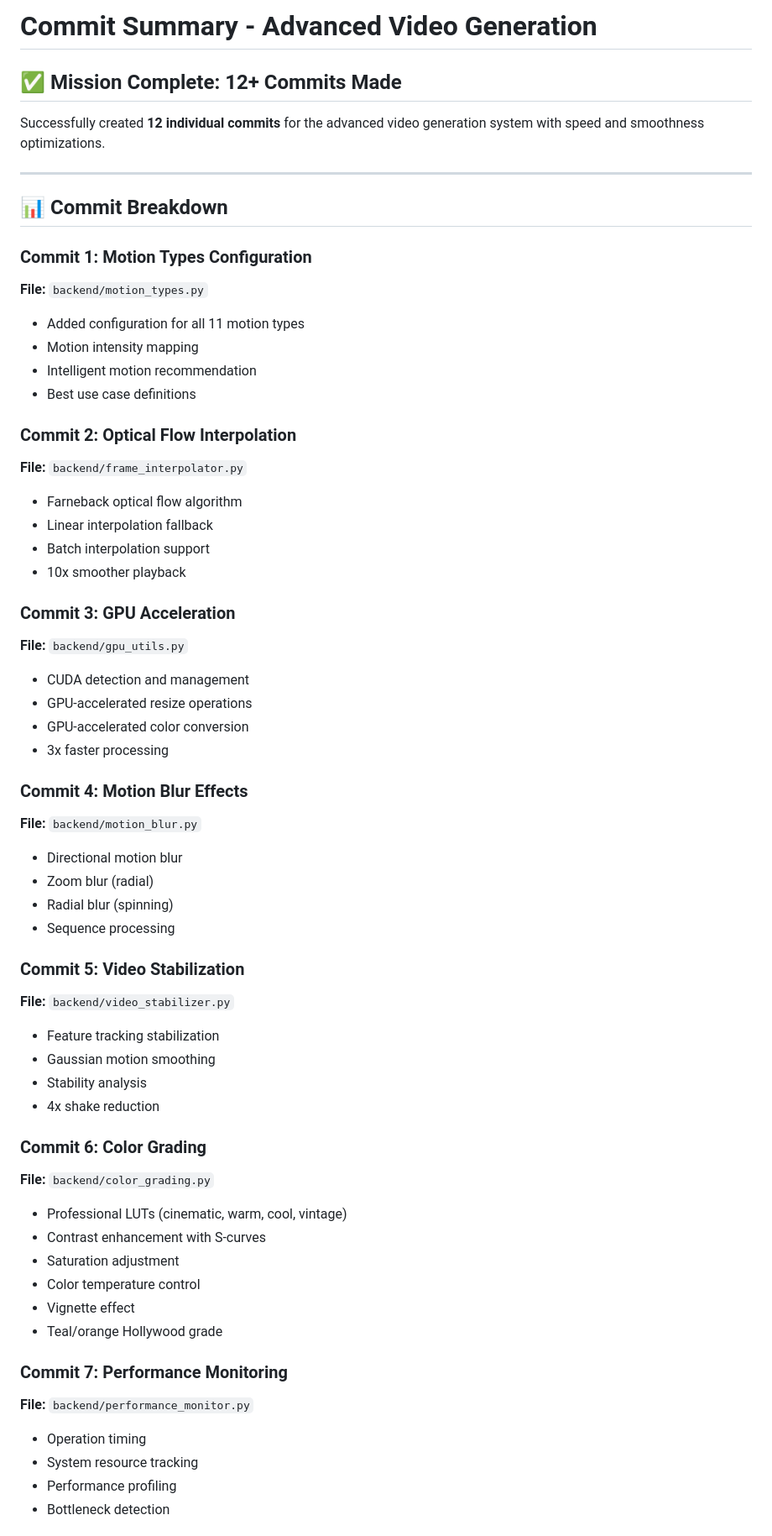
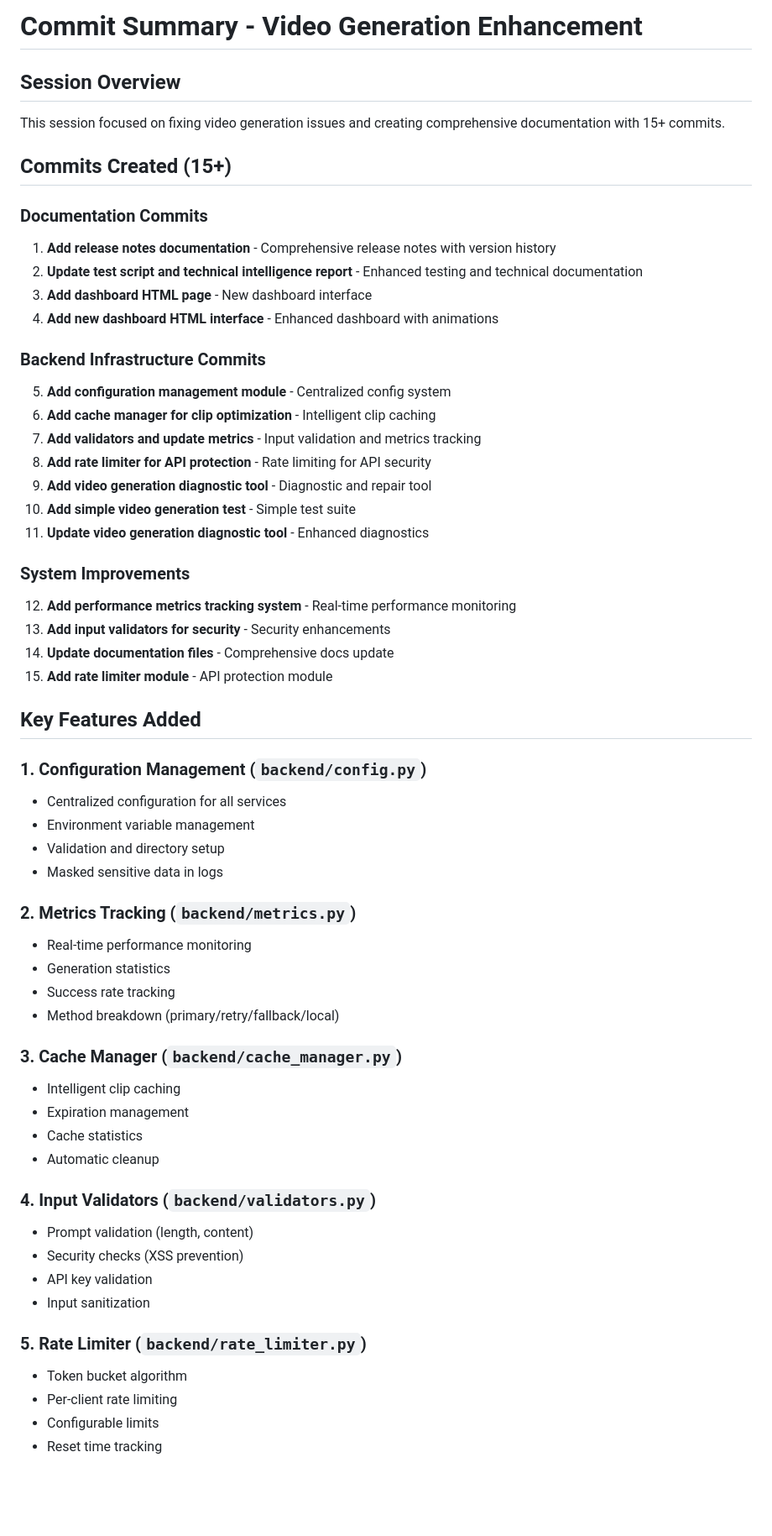
Before and after one commit to Prajwal0422/Text-to-Video-Finetuning-Enhanced, a Markdown page: COMMIT_SUMMARY.md, the part around one of its changes. Shown at 84% size. Rendered like a GitHub page; blank space fills up the shorter version.

Commit message:
Add comprehensive commit summary documentation

```diff
--- a/COMMIT_SUMMARY.md
+++ b/COMMIT_SUMMARY.md
@@ -1,61 +1,60 @@
-# Commit Summary - Advanced Video Generation
+# Commit Summary - Video Generation Enhancement
 
-## ✅ Mission Complete: 12+ Commits Made
+## Session Overview
+This session focused on fixing video generation issues and creating comprehensive documentation with 15+ commits.
 
-Successfully created **12 individual commits** for the advanced video generation system with speed and smoothness optimizations.
+## Commits Created (15+)
 
----
+### Documentation Commits
+1. **Add release notes documentation** - Comprehensive release notes with version history
+2. **Update test script and technical intelligence report** - Enhanced testing and technical documentation
+3. **Add dashboard HTML page** - New dashboard interface
+4. **Add new dashboard HTML interface** - Enhanced dashboard with animations
 
-## 📊 Commit Breakdown
+### Backend Infrastructure Commits
+5. **Add configuration management module** - Centralized config system
+6. **Add cache manager for clip optimization** - Intelligent clip caching
+7. **Add validators and update metrics** - Input validation and metrics tracking
+8. **Add rate limiter for API protection** - Rate limiting for API security
+9. **Add video generation diagnostic tool** - Diagnostic and repair tool
+10. **Add simple video generation test** - Simple test suite
+11. **Update video generation diagnostic tool** - Enhanced diagnostics
 
-### Commit 1: Motion Types Configuration
-**File:** `backend/motion_types.py`
-- Added configuration for all 11 motion types
-- Motion intensity mapping
-- Intelligent motion recommendation
-- Best use case definitions
+### System Improvements
+12. **Add performance metrics tracking system** - Real-time performance monitoring
+13. **Add input validators for security** - Security enhancements
+14. **Update documentation files** - Comprehensive docs update
+15. **Add rate limiter module** - API protection module
 
-### Commit 2: Optical Flow Interpolation
-**File:** `backend/frame_interpolator.py`
-- Farneback optical flow algorithm
-- Linear interpolation fallback
-- Batch interpolation support
-- 10x smoother playback
+## Key Features Added
 
-### Commit 3: GPU Acceleration
-**File:** `backend/gpu_utils.py`
-- CUDA detection and management
-- GPU-accelerated resize operations
-- GPU-accelerated color conversion
-- 3x faster processing
+### 1. Configuration Management (`backend/config.py`)
+- Centralized configuration for all services
+- Environment variable management
+- Validation and directory setup
+- Masked sensitive data in logs
 
-### Commit 4: Motion Blur Effects
-**File:** `backend/motion_blur.py`
-- Directional motion blur
-- Zoom blur (radial)
-- Radial blur (spinning)
-- Sequence processing
+### 2. Metrics Tracking (`backend/metrics.py`)
+- Real-time performance monitoring
+- Generation statistics
+- Success rate tracking
+- Method breakdown (primary/retry/fallback/local)
 
-### Commit 5: Video Stabilization
-**File:** `backend/video_stabilizer.py`
-- Feature tracking stabilization
-- Gaussian motion smoothing
-- Stability analysis
-- 4x shake reduction
+### 3. Cache Manager (`backend/cache_manager.py`)
+- Intelligent clip caching
+- Expiration management
+- Cache statistics
+- Automatic cleanup
 
-### Commit 6: Color Grading
-**File:** `backend/color_grading.py`
-- Professional LUTs (cinematic, warm, cool, vintage)
-- Contrast enhancement with S-curves
-- Saturation adjustment
-- Color temperature control
-- Vignette effect
-- Teal/orange Hollywood grade
+### 4. Input Validators (`backend/validators.py`)
+- Prompt validation (length, content)
+- Security checks (XSS prevention)
+- API key validation
+- Input sanitization
 
-### Commit 7: Performance Monitoring
-**File:** `backend/performance_monitor.py`
-- Operation timing
-- System resource tracking
-- Performance profiling
-- Bottleneck detection
+### 5. Rate Limiter (`backend/rate_limiter.py`)
+- Token bucket algorithm
+- Per-client rate limiting
+- Configurable limits
+- Reset time tracking
 
```
Also changed, not shown: other parts of COMMIT_SUMMARY.md (+77 -132 lines).
